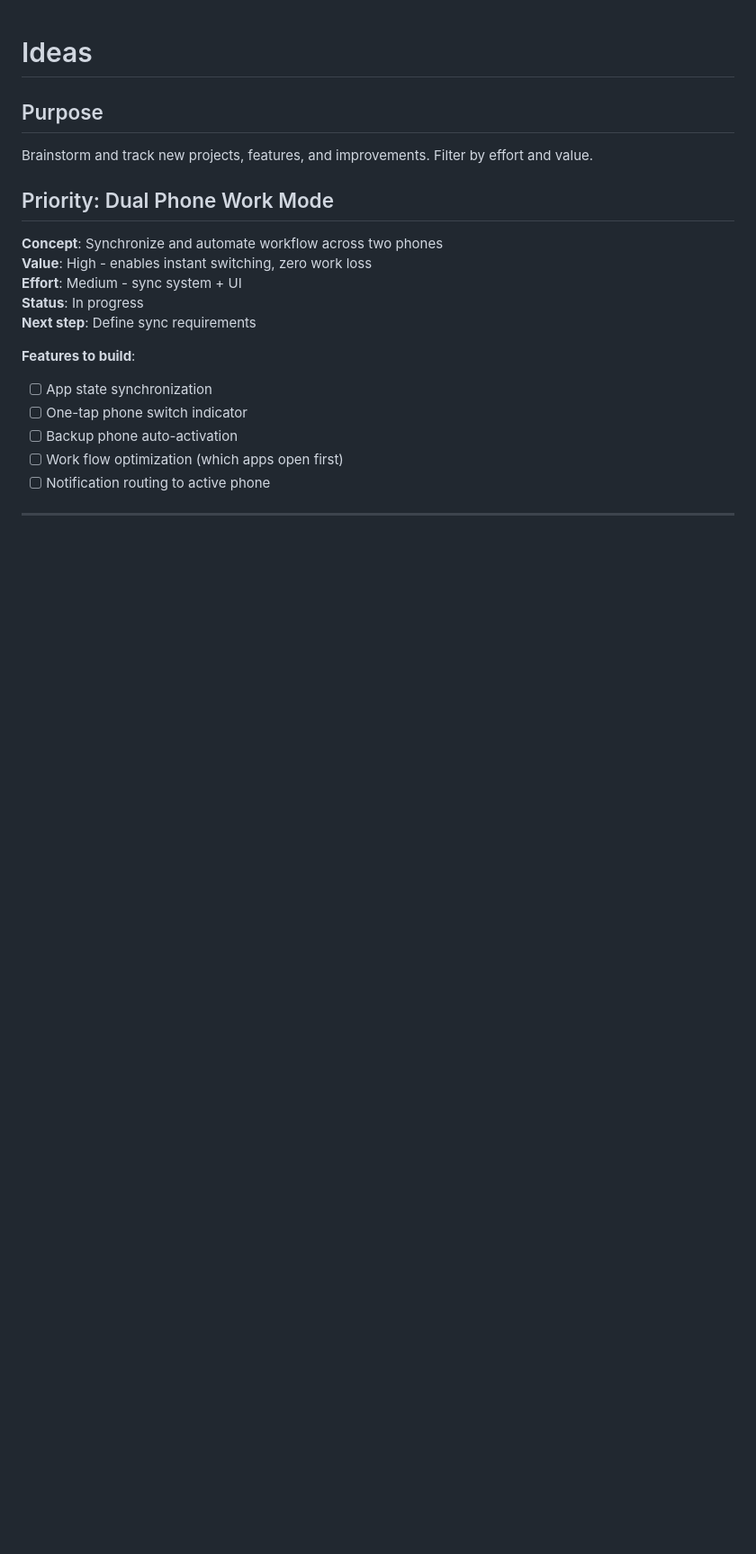
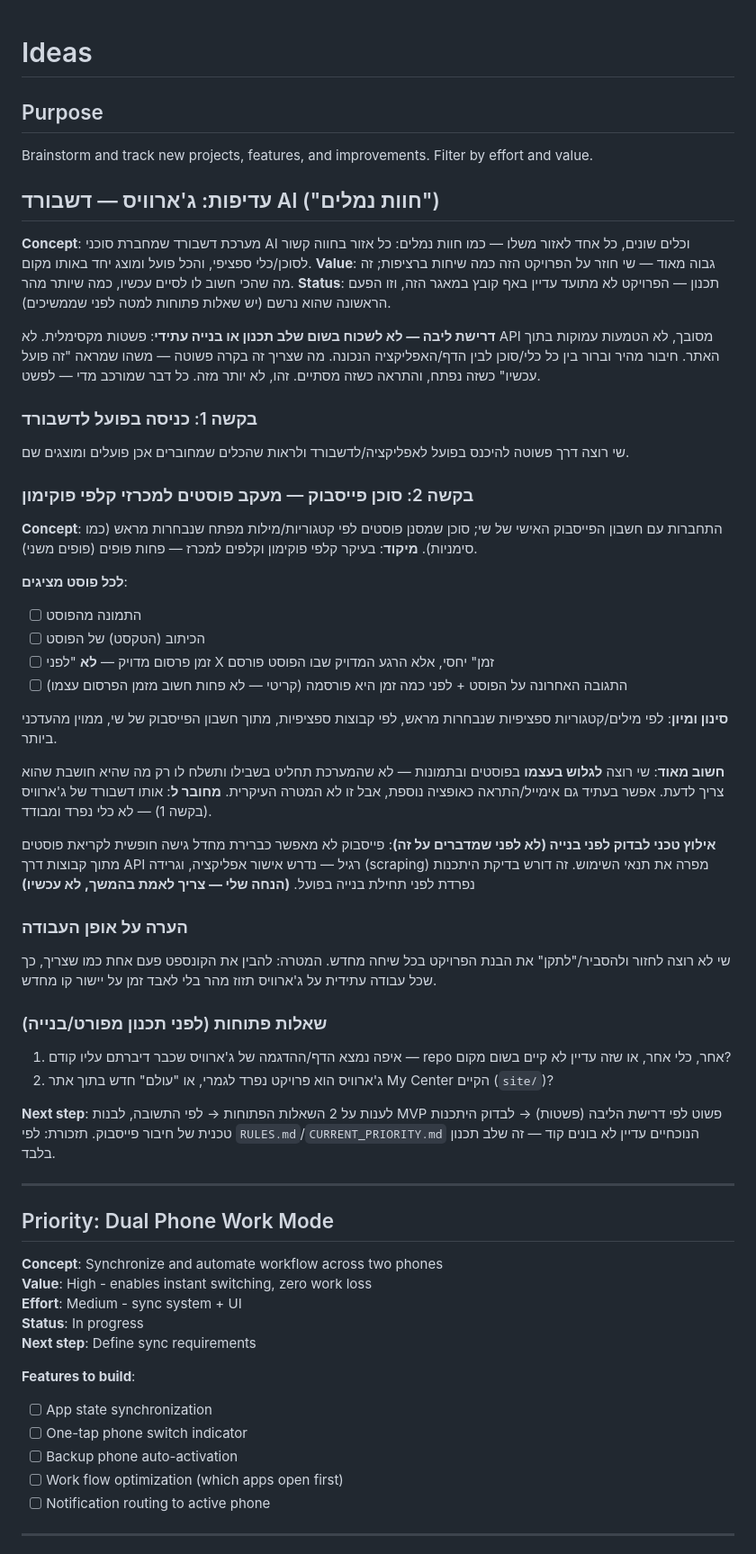
Before and after one commit to shaydror47-eng/cautious-dollop, a Markdown page: IDEAS.md, the part around the change. Shown at 90% size. Drawn GitHub-style; blank space fills up the shorter version.

Commit message:
Capture ג'ארוויס (Jarvis) dashboard concept and Facebook post-watcher agent idea
- New top-priority section in IDEAS.md: Jarvis / ant-farm dashboard
  concept, core simplicity requirement, and Facebook agent spec for
  Pokemon card auction post tracking
- Flags open questions (where the prior demo lives, standalone vs part
  of My Center site) and a technical constraint to verify before build

Co-Authored-By: Claude Fable 5 <noreply@anthropic.com>
Claude-Session: https://claude.ai/code/session_018DUG4FoToakM65ALHv3eTq

```diff
--- a/IDEAS.md
+++ b/IDEAS.md
@@ -2,6 +2,46 @@
 
 ## Purpose
 Brainstorm and track new projects, features, and improvements. Filter by effort and value.
+
+## עדיפות: ג'ארוויס — דשבורד AI ("חוות נמלים")
+
+**Concept**: מערכת דשבורד שמחברת סוכני AI וכלים שונים, כל אחד לאזור משלו — כמו חוות נמלים: כל אזור בחווה קשור לסוכן/כלי ספציפי, והכל פועל ומוצג יחד באותו מקום.
+**Value**: גבוה מאוד — שי חוזר על הפרויקט הזה כמה שיחות ברציפות; זה מה שהכי חשוב לו לסיים עכשיו, כמה שיותר מהר.
+**Status**: תכנון — הפרויקט לא מתועד עדיין באף קובץ במאגר הזה, וזו הפעם הראשונה שהוא נרשם (יש שאלות פתוחות למטה לפני שממשיכים).
+
+**דרישת ליבה — לא לשכוח בשום שלב תכנון או בנייה עתידי**:
+פשטות מקסימלית. לא API מסובך, לא הטמעות עמוקות בתוך האתר. חיבור מהיר וברור בין כל כלי/סוכן לבין הדף/האפליקציה הנכונה. מה שצריך זה בקרה פשוטה — משהו שמראה "זה פועל עכשיו" כשזה נפתח, והתראה כשזה מסתיים. זהו, לא יותר מזה. כל דבר שמורכב מדי — לפשט.
+
+### בקשה 1: כניסה בפועל לדשבורד
+שי רוצה דרך פשוטה להיכנס בפועל לאפליקציה/לדשבורד ולראות שהכלים שמחוברים אכן פועלים ומוצגים שם.
+
+### בקשה 2: סוכן פייסבוק — מעקב פוסטים למכרזי קלפי פוקימון
+**Concept**: התחברות עם חשבון הפייסבוק האישי של שי; סוכן שמסנן פוסטים לפי קטגוריות/מילות מפתח שנבחרות מראש (כמו סימניות).
+**מיקוד**: בעיקר קלפי פוקימון וקלפים למכרז — פחות פופים (פופים משני).
+
+**לכל פוסט מציגים**:
+- [ ] התמונה מהפוסט
+- [ ] הכיתוב (הטקסט) של הפוסט
+- [ ] זמן פרסום מדויק — **לא** "לפני X זמן" יחסי, אלא הרגע המדויק שבו הפוסט פורסם
+- [ ] התגובה האחרונה על הפוסט + לפני כמה זמן היא פורסמה (קריטי — לא פחות חשוב מזמן הפרסום עצמו)
+
+**סינון ומיון**: לפי מילים/קטגוריות ספציפיות שנבחרות מראש, לפי קבוצות ספציפיות, מתוך חשבון הפייסבוק של שי, ממוין מהעדכני ביותר.
+
+**חשוב מאוד**: שי רוצה **לגלוש בעצמו** בפוסטים ובתמונות — לא שהמערכת תחליט בשבילו ותשלח לו רק מה שהיא חושבת שהוא צריך לדעת. אפשר בעתיד גם אימייל/התראה כאופציה נוספת, אבל זו לא המטרה העיקרית.
+**מחובר ל**: אותו דשבורד של ג'ארוויס (בקשה 1) — לא כלי נפרד ומבודד.
+
+**אילוץ טכני לבדוק לפני בנייה (לא לפני שמדברים על זה)**: פייסבוק לא מאפשר כברירת מחדל גישה חופשית לקריאת פוסטים מתוך קבוצות דרך API רגיל — נדרש אישור אפליקציה, וגרידה (scraping) מפרה את תנאי השימוש. זה דורש בדיקת היתכנות נפרדת לפני תחילת בנייה בפועל. **(הנחה שלי — צריך לאמת בהמשך, לא עכשיו)**
+
+### הערה על אופן העבודה
+שי לא רוצה לחזור ולהסביר/"לתקן" את הבנת הפרויקט בכל שיחה מחדש. המטרה: להבין את הקונספט פעם אחת כמו שצריך, כך שכל עבודה עתידית על ג'ארוויס תזוז מהר בלי לאבד זמן על יישור קו מחדש.
+
+### שאלות פתוחות (לפני תכנון מפורט/בנייה)
+1. איפה נמצא הדף/ההדגמה של ג'ארוויס שכבר דיברתם עליו קודם — repo אחר, כלי אחר, או שזה עדיין לא קיים בשום מקום?
+2. ג'ארוויס הוא פרויקט נפרד לגמרי, או "עולם" חדש בתוך אתר My Center הקיים (`site/`)?
+
+**Next step**: לענות על 2 השאלות הפתוחות → לפי התשובה, לבנות MVP פשוט לפי דרישת הליבה (פשטות) → לבדוק היתכנות טכנית של חיבור פייסבוק. תזכורת: לפי `RULES.md`/`CURRENT_PRIORITY.md` הנוכחיים עדיין לא בונים קוד — זה שלב תכנון בלבד.
+
+---
 
 ## Priority: Dual Phone Work Mode
 **Concept**: Synchronize and automate workflow across two phones
```
